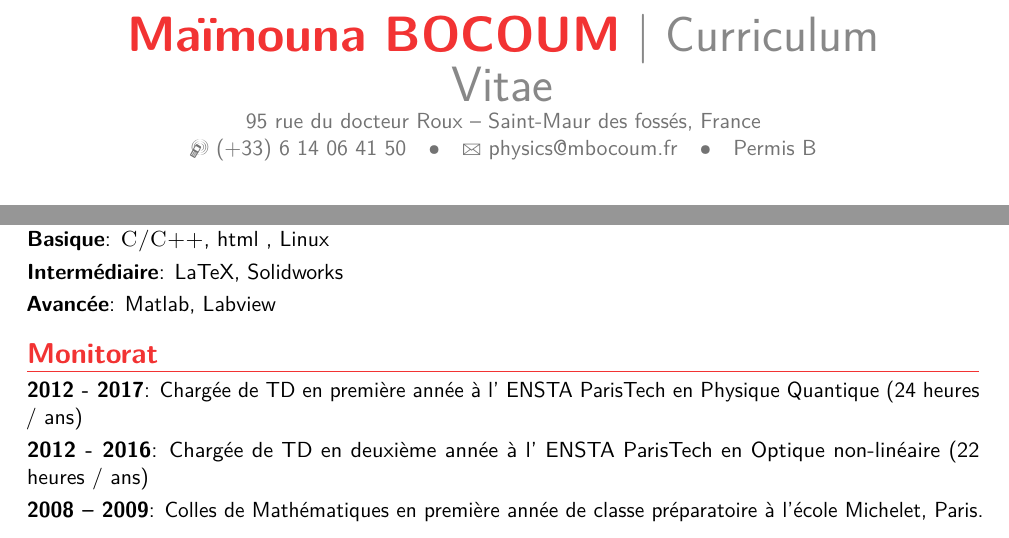
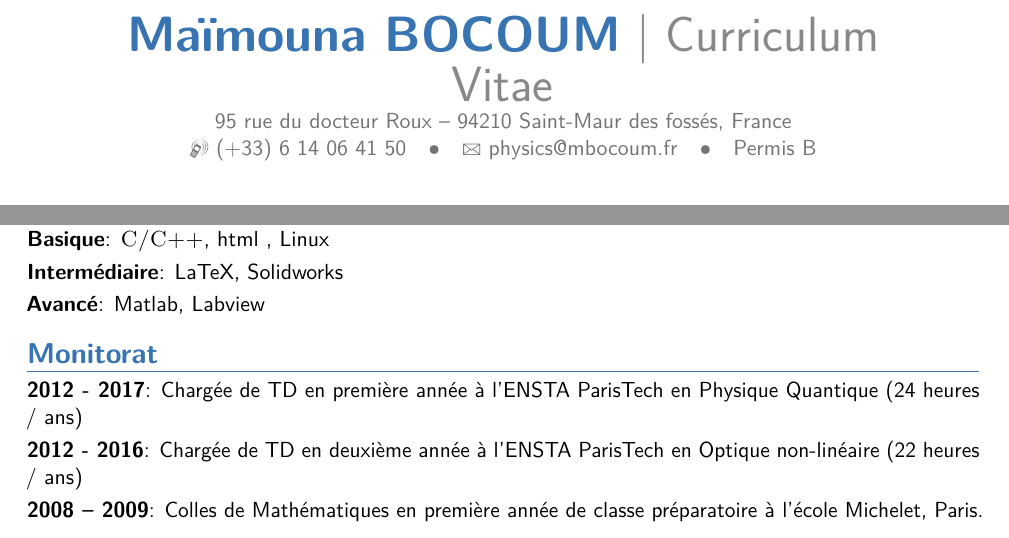
Before and after one commit to maimounabocoum/CV, a LaTeX CV (CV_MbocoumFrancais.tex): two parts of pages 1 and 2 of 2, joined at a grey line, cut so that both start at the same text. Compiled offline with pdfLaTeX.

Commit message:
last correction

```diff
--- a/CV_MbocoumFrancais.tex
+++ b/CV_MbocoumFrancais.tex
@@ -25,7 +25,7 @@
 \documentclass[11pt,a4paper,sans]{moderncv} % Font sizes: 10, 11, or 12; paper sizes: a4paper, letterpaper, a5paper, legalpaper, executivepaper or landscape; font families: sans or roman
 
 \moderncvstyle{banking}  % CV theme - options include: 'casual' (default), 'classic', 'oldstyle' and 'banking'
-\moderncvcolor{red}     % CV color - options include: 'blue' (default), 'orange', 'green', 'red', 'purple', 'grey' and 'black'
+\moderncvcolor{blue}     % CV color - options include: 'blue' (default), 'orange', 'green', 'red', 'purple', 'grey' and 'black'
 \usepackage{filecontents}
 
 \usepackage[utf8]{inputenc}
@@ -44,7 +44,7 @@
 
 % All information in this block is optional, comment out any lines you don't need
 \title{Curriculum Vitae}
-\address{95 rue du docteur Roux}{Saint-Maur des fossés, France}
+\address{95 rue du docteur Roux}{94210 Saint-Maur des fossés, France}
 \mobile{(+33) 6 14 06 41 50}
 %\phone{(000) 111 1112}
 %\fax{(000) 111 1113}
@@ -170,7 +170,7 @@ Thèse expérimentale sur la génération d'harmoniques d'ordres élevés sur mi
 
 \cvitem{Basique}{\textsc{C/C++}, html , Linux}
 \cvitem{Intermédiaire}{LaTeX, Solidworks}
-\cvitem{Avancée}{Matlab, Labview}
+\cvitem{Avancé}{Matlab, Labview}
 
 %----------------------------------------------------------------------------------------
 %	COMMUNICATION SKILLS SECTION
```
Also changed, not shown: CV_MbocoumFrancais.pdf, CV_MbocoumFrancais.tex (4 more changed lines), 1 other file.
